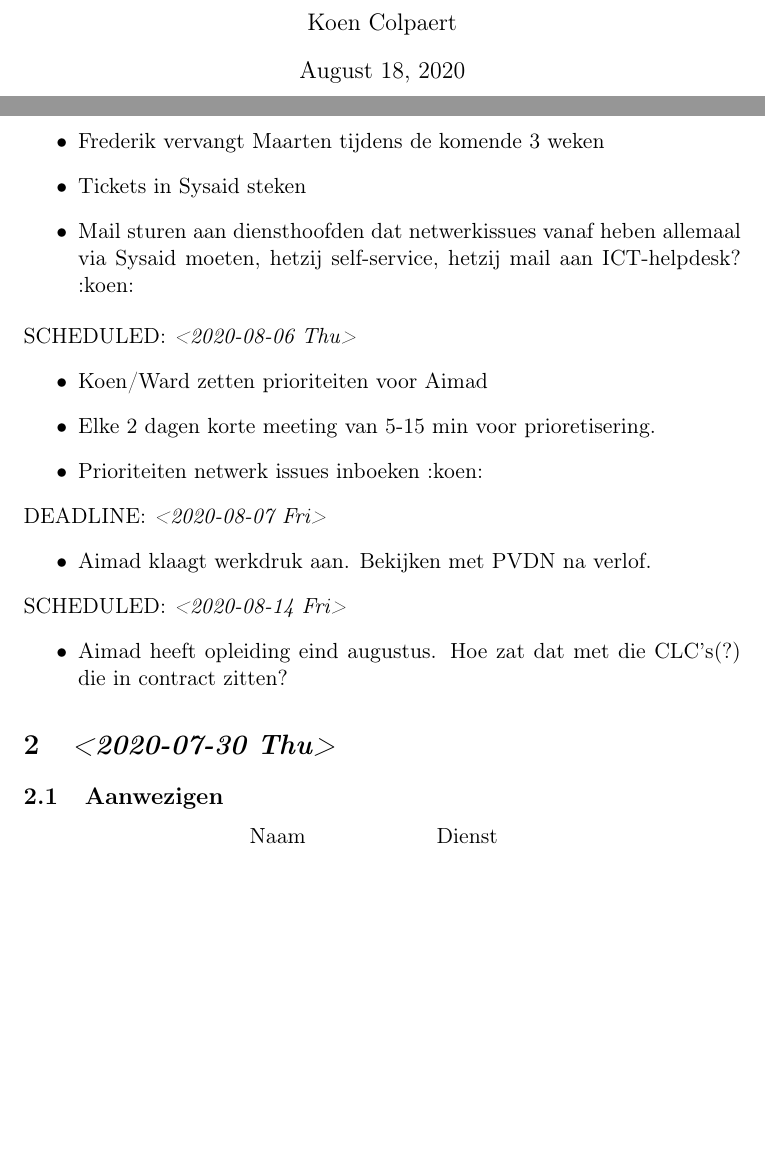
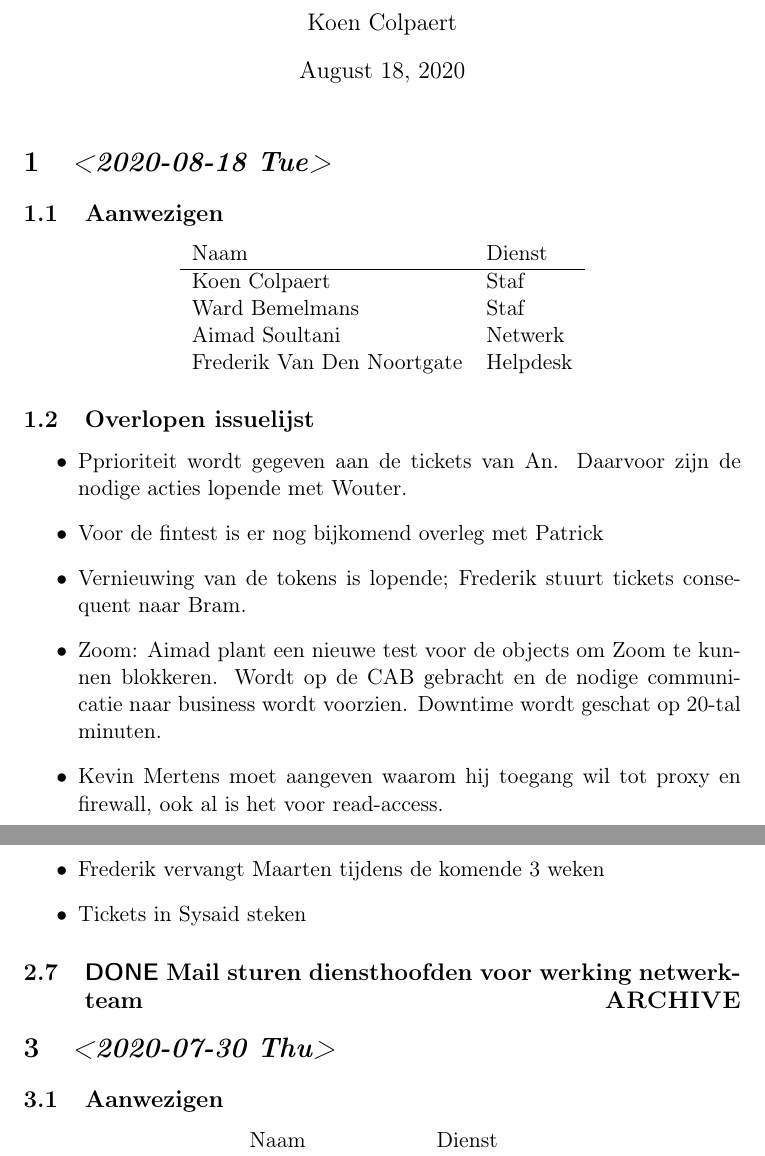
Before and after one commit to koencolpaert/kc-vofb, a LaTeX document (meeting_minutes/netwerkoverleg/netwerkoverleg.tex): two parts of pages 1 and 2 of 3 before the commit and two parts of pages 1 and 3 of 4 after it, joined at a grey line, cut so that both start at the same text, the shorter picture padded with empty space. Compiled offline with pdfLaTeX.

Commit message:
18/08/2020

```diff
--- a/meeting_minutes/netwerkoverleg/netwerkoverleg.tex
+++ b/meeting_minutes/netwerkoverleg/netwerkoverleg.tex
@@ -28,3 +28,27 @@
 
 \maketitle
 
+\section{\textit{<2020-08-18 Tue>}}
+\label{sec:org8e236e9}
+\subsection{Aanwezigen}
+\label{sec:orge816151}
+\begin{center}
+\begin{tabular}{ll}
+Naam & Dienst\\
+\hline
+Koen Colpaert & Staf\\
+Ward Bemelmans & Staf\\
+Aimad Soultani & Netwerk\\
+Frederik Van Den Noortgate & Helpdesk\\
+\end{tabular}
+\end{center}
+
+\subsection{Overlopen issuelijst}
+\label{sec:org0f7481a}
+\begin{itemize}
+\item Pprioriteit wordt gegeven aan de tickets van An. Daarvoor zijn de nodige acties lopende met Wouter.
+\item Voor de fintest is er nog bijkomend overleg met Patrick
+\item Vernieuwing van de tokens is lopende; Frederik stuurt tickets consequent naar Bram.
+\item Zoom: Aimad plant een nieuwe test voor de objects om Zoom te kunnen blokkeren. Wordt op de CAB gebracht en de nodige communicatie naar business wordt voorzien. Downtime wordt geschat op 20-tal minuten.
+\item Kevin Mertens moet aangeven waarom hij toegang wil tot proxy en firewall, ook al is het voor read-access.
+\end{itemize}
@@ -71,27 +97,14 @@ Frederik Van Den Noortgate & Helpdesk\\
 \item Waarom ACM/IDM?
 \end{itemize}
 \subsection{Afspraken werking netwerkdienst}
-\label{sec:org27511eb}
+\label{sec:orgff9053f}
 \begin{itemize}
 \item Frederik vervangt Maarten tijdens de komende 3 weken
 \item Tickets in Sysaid steken
-\item Mail sturen aan diensthoofden dat netwerkissues vanaf heben allemaal via Sysaid moeten, hetzij self-service, hetzij mail aan ICT-helpdesk? :koen:
 \end{itemize}
-SCHEDULED: \textit{<2020-08-06 Thu>}
-\begin{itemize}
-\item Koen/Ward zetten prioriteiten voor Aimad
-\item Elke 2 dagen korte meeting van 5-15 min voor prioretisering.
-\item Prioriteiten netwerk issues inboeken :koen:
-\end{itemize}
-DEADLINE: \textit{<2020-08-07 Fri>}
-\begin{itemize}
-\item Aimad klaagt werkdruk aan. Bekijken met PVDN na verlof.
-\end{itemize}
-SCHEDULED: \textit{<2020-08-14 Fri>}
-\begin{itemize}
-\item Aimad heeft opleiding eind augustus. Hoe zat dat met die CLC's(?) die in contract zitten?
-\end{itemize}
+\subsection{{\bfseries\sffamily DONE} Mail sturen diensthoofden voor werking netwerkteam\hfill{}\textsc{ARCHIVE}}
+\label{sec:org24a7d53}
 
 \section{\textit{<2020-07-30 Thu>}}
-\label{sec:org5bc65ee}
+\label{sec:org2916801}
 \subsection{Aanwezigen}
```
Also changed, not shown: meeting_minutes/netwerkoverleg/netwerkoverleg.pdf, meeting_minutes/netwerkoverleg/netwerkoverleg.tex (34 more changed lines), 2 other files.
